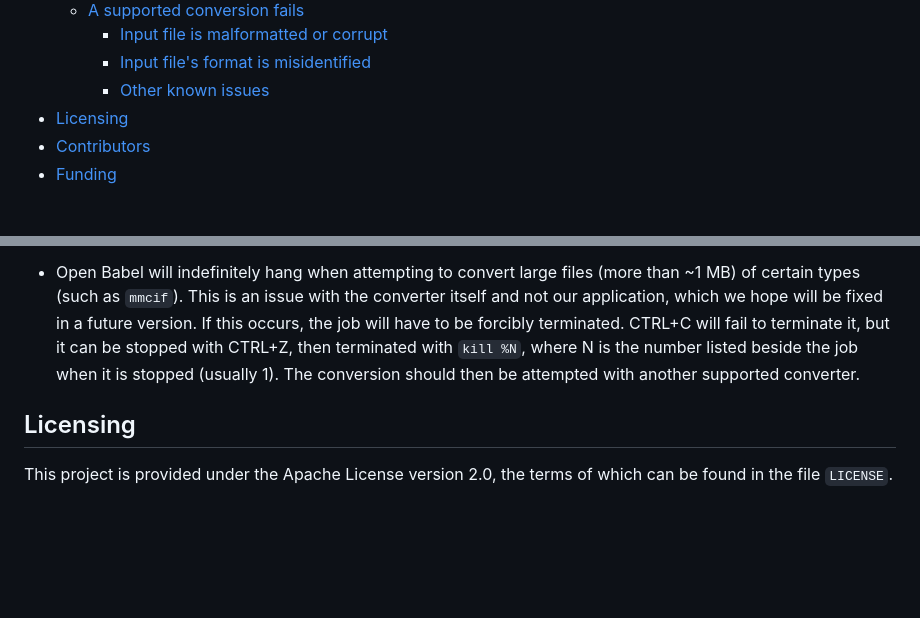
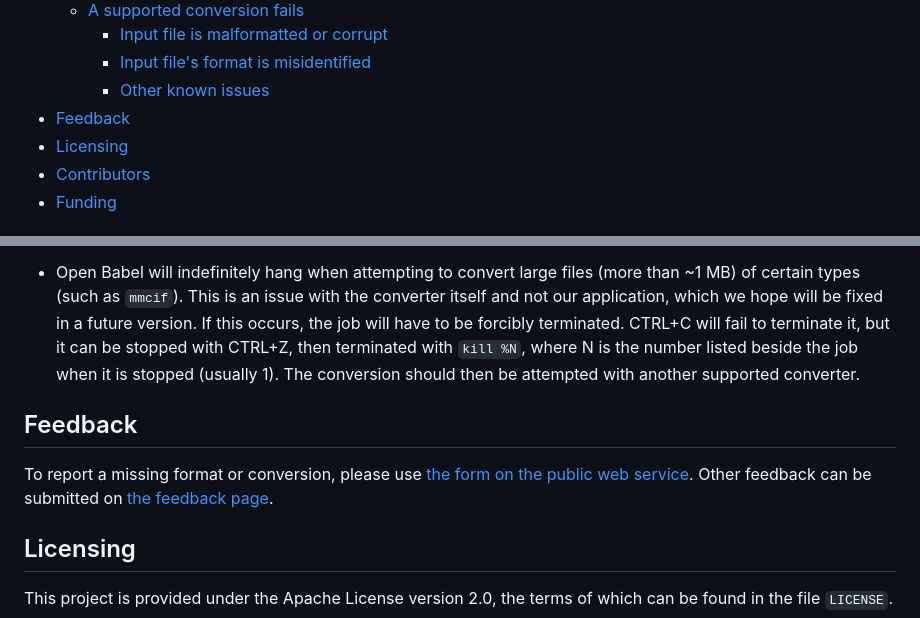
Before and after one commit to PSDI-UK/psdi-data-conversion, a Markdown page: README.md, 2 parts joined by grey strips. Rendered like a GitHub page; blank space fills up the shorter version.

Commit message:
Add instructions on submitting feedback

```diff
--- a/README.md
+++ b/README.md
@@ -43,6 +43,7 @@ This is the repository for the PSDI PF2 Chemistry File Format Conversion project
     - [Input file is malformatted or corrupt](#input-file-is-malformatted-or-corrupt)
     - [Input file's format is misidentified](#input-files-format-is-misidentified)
     - [Other known issues](#other-known-issues)
+- [Feedback](#feedback)
 - [Licensing](#licensing)
 - [Contributors](#contributors)
 - [Funding](#funding)
@@ -534,6 +535,10 @@ Through testing, we've identified some other conversion issues, which we list he
 
 - Open Babel will indefinitely hang when attempting to convert large files (more than ~1 MB) of certain types (such as `mmcif`). This is an issue with the converter itself and not our application, which we hope will be fixed in a future version. If this occurs, the job will have to be forcibly terminated. CTRL+C will fail to terminate it, but it can be stopped with CTRL+Z, then terminated with `kill %N`, where N is the number listed beside the job when it is stopped (usually 1). The conversion should then be attempted with another supported converter.
 
+## Feedback
+
+To report a missing format or conversion, please use [the form on the public web service](https://data-conversion.psdi.ac.uk/report.htm). Other feedback can be submitted on [the feedback page](https://data-conversion.psdi.ac.uk/static/content/feedback.htm).
+
 ## Licensing
 
 This project is provided under the Apache License version 2.0, the terms of which can be found in the file `LICENSE`.
```
Also changed, not shown: CHANGELOG.md (+1 -0 lines).
